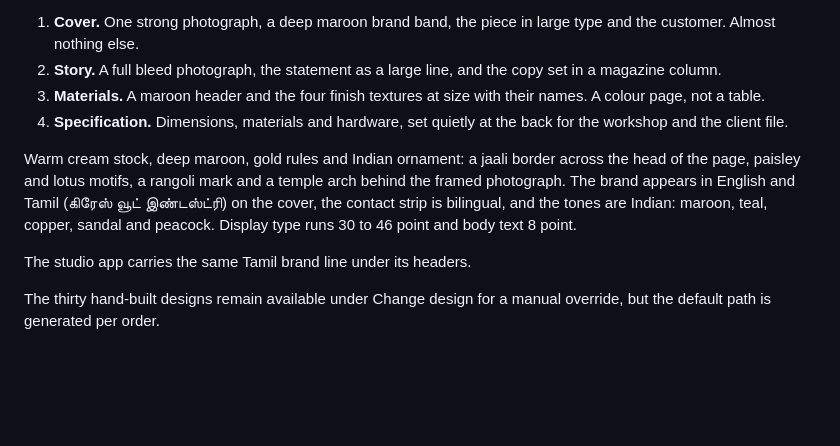
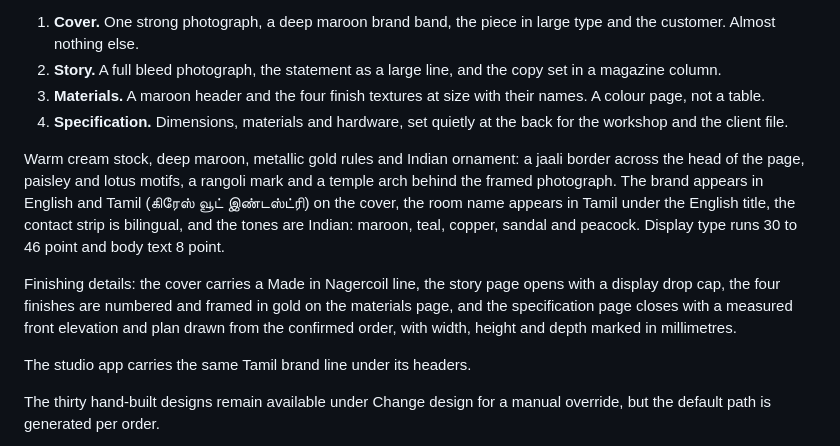
Before and after one commit to BenitoJD/grace-catalogue-studio, a Markdown page: README.md, the part around the change. Drawn GitHub-style; blank space fills up the shorter version.

```diff
--- a/README.md
+++ b/README.md
@@ -59,7 +59,9 @@ It is built as an Indian workshop brochure, not a report:
 3. **Materials.** A maroon header and the four finish textures at size with their names. A colour page, not a table.
 4. **Specification.** Dimensions, materials and hardware, set quietly at the back for the workshop and the client file.
 
-Warm cream stock, deep maroon, gold rules and Indian ornament: a jaali border across the head of the page, paisley and lotus motifs, a rangoli mark and a temple arch behind the framed photograph. The brand appears in English and Tamil (கிரேஸ் வூட் இண்டஸ்ட்ரி) on the cover, the contact strip is bilingual, and the tones are Indian: maroon, teal, copper, sandal and peacock. Display type runs 30 to 46 point and body text 8 point.
+Warm cream stock, deep maroon, metallic gold rules and Indian ornament: a jaali border across the head of the page, paisley and lotus motifs, a rangoli mark and a temple arch behind the framed photograph. The brand appears in English and Tamil (கிரேஸ் வூட் இண்டஸ்ட்ரி) on the cover, the room name appears in Tamil under the English title, the contact strip is bilingual, and the tones are Indian: maroon, teal, copper, sandal and peacock. Display type runs 30 to 46 point and body text 8 point.
+
+Finishing details: the cover carries a Made in Nagercoil line, the story page opens with a display drop cap, the four finishes are numbered and framed in gold on the materials page, and the specification page closes with a measured front elevation and plan drawn from the confirmed order, with width, height and depth marked in millimetres.
 
 The studio app carries the same Tamil brand line under its headers.
 
```
Also changed, not shown: CONTRACT.md (+1 -1 lines), docs/screenshots/ai-designed-brochure.png, 6 other files.
